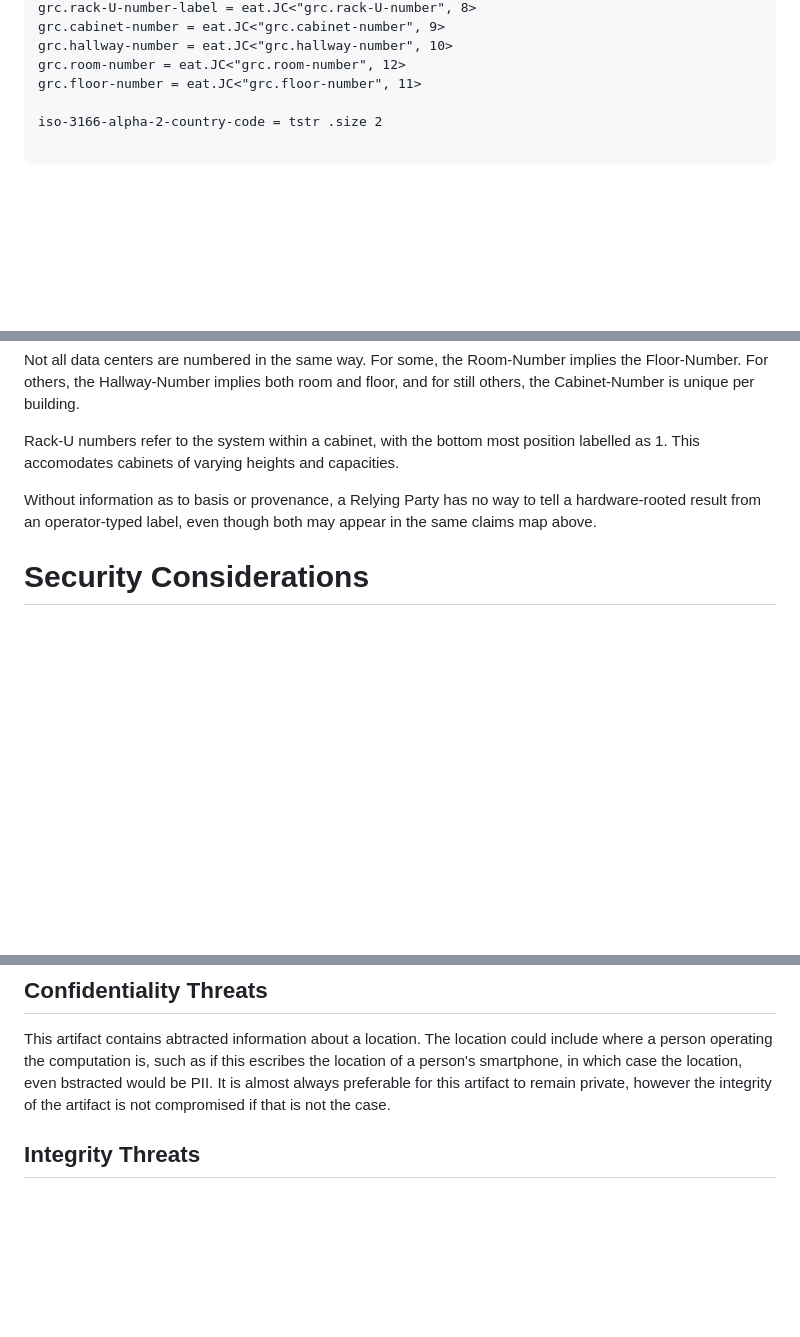
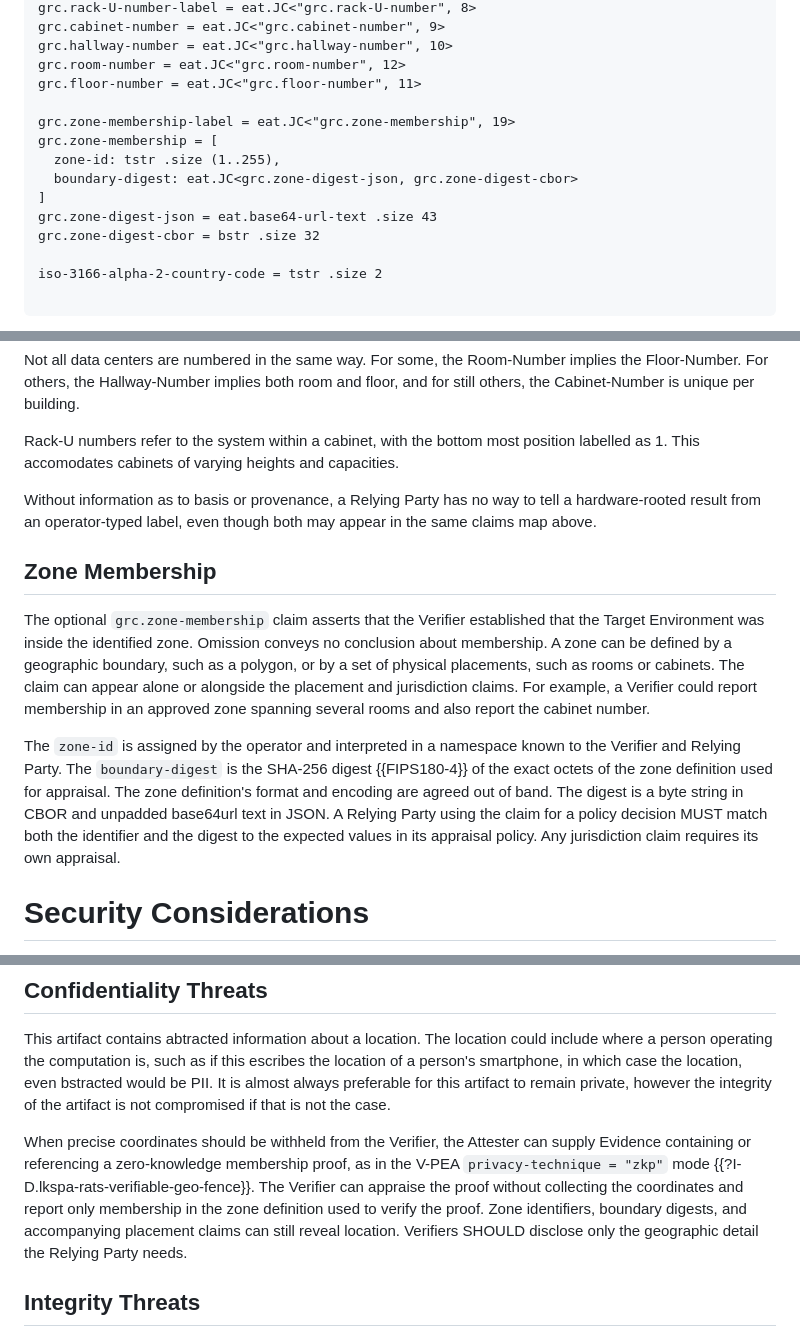
Before and after one commit to mcr/geographicresult, a Markdown page: draft-richardson-rats-geographic-results.md, 3 parts joined by grey strips. GitHub-like rendering; blank space fills up the shorter version.

Commit message:
Add zone membership to geographic results

```diff
--- a/draft-richardson-rats-geographic-results.md
+++ b/draft-richardson-rats-geographic-results.md
@@ -210,6 +218,14 @@ grc.cabinet-number = eat.JC<"grc.cabinet-number", 9>
 grc.hallway-number = eat.JC<"grc.hallway-number", 10>
 grc.room-number = eat.JC<"grc.room-number", 12>
 grc.floor-number = eat.JC<"grc.floor-number", 11>
+
+grc.zone-membership-label = eat.JC<"grc.zone-membership", 19>
+grc.zone-membership = [
+  zone-id: tstr .size (1..255),
+  boundary-digest: eat.JC<grc.zone-digest-json, grc.zone-digest-cbor>
+]
+grc.zone-digest-json = eat.base64-url-text .size 43
+grc.zone-digest-cbor = bstr .size 32
 
 iso-3166-alpha-2-country-code = tstr .size 2
 
@@ -259,6 +275,25 @@ Without information as to basis or provenance, a Relying Party has no way to tel
 result from an operator-typed label, even though both may appear in the
 same claims map above.
 
+## Zone Membership
+
+The optional `grc.zone-membership` claim asserts that the Verifier established
+that the Target Environment was inside the identified zone. Omission conveys
+no conclusion about membership. A zone can be defined by a geographic
+boundary, such as a polygon, or by a set of physical placements, such as rooms
+or cabinets. The claim can appear alone or alongside the placement and
+jurisdiction claims. For example, a Verifier could report membership in an
+approved zone spanning several rooms and also report the cabinet number.
+
+The `zone-id` is assigned by the operator and interpreted in a namespace known
+to the Verifier and Relying Party. The `boundary-digest` is the SHA-256 digest
+{{FIPS180-4}} of the exact octets of the zone definition used for appraisal.
+The zone definition's format and encoding are agreed out of band. The digest
+is a byte string in CBOR and unpadded base64url text in JSON. A Relying Party
+using the claim for a policy decision MUST match both the identifier and the
+digest to the expected values in its appraisal policy. Any jurisdiction claim
+requires its own appraisal.
+
 # Security Considerations
 
 These considerations do not cover the protocol described in {{presence}}.
@@ -272,6 +307,15 @@ The threat model for this artifact is governed by a typical "CIA" list: Confiden
 This artifact contains abtracted information about a location.
 The location could include where a person operating the computation is, such as if this escribes the location of a person's smartphone, in which case the location, even bstracted would be PII.
 It is almost always preferable for this artifact to remain private, however the integrity of the artifact is not compromised if that is not the case.
+
+When precise coordinates should be withheld from the Verifier, the Attester
+can supply Evidence containing or referencing a zero-knowledge membership
+proof, as in the V-PEA `privacy-technique = "zkp"` mode
+{{?I-D.lkspa-rats-verifiable-geo-fence}}. The Verifier can appraise the
+proof without collecting the coordinates and report only membership in
+the zone definition used to verify the proof. Zone identifiers, boundary
+digests, and accompanying placement claims can still reveal location.
+Verifiers SHOULD disclose only the geographic detail the Relying Party needs.
 
 ## Integrity Threats
 
```
Also changed, not shown: other parts of draft-richardson-rats-geographic-results.md (+8 -0 lines).
